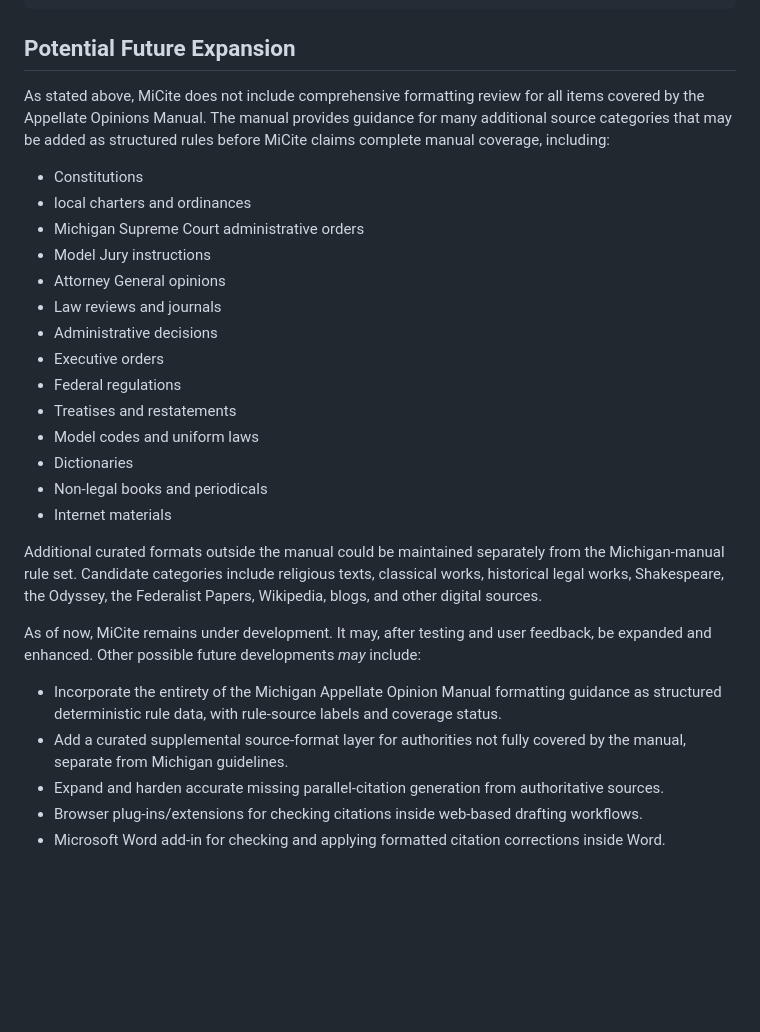
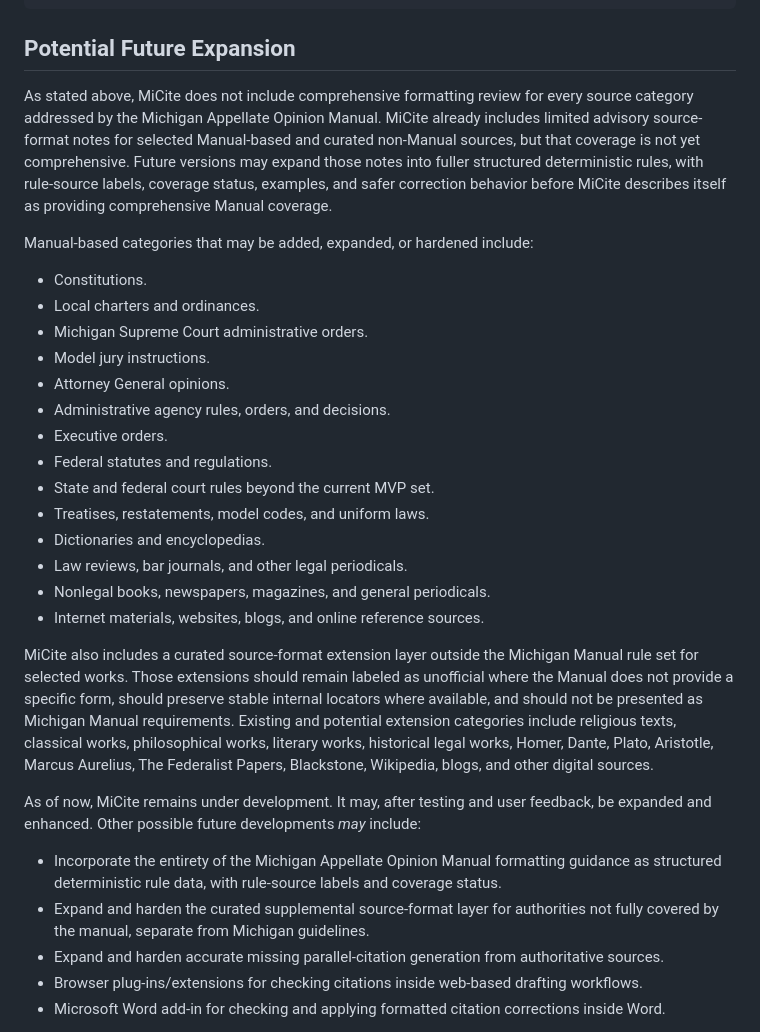
Before and after one commit to MightyPrytanis/MiCite, a Markdown page: README.md, the part around the change. Drawn GitHub-style; blank space fills up the shorter version.

Commit message:
Clarify future source format coverage

````diff
--- a/README.md
+++ b/README.md
@@ -259,28 +259,31 @@ becomes:
 Brown v Bd of Ed, 347 US 483; 74 S Ct 686; 98 L Ed 873 (1954)
 ```
 ## Potential Future Expansion
-As stated above, MiCite does not include comprehensive formatting review for all items covered by the Appellate Opinions Manual. The manual provides guidance for many additional source categories that may be added as structured rules before MiCite claims complete manual coverage, including:
-- Constitutions
-- local charters and ordinances
-- Michigan Supreme Court administrative orders
-- Model Jury instructions
-- Attorney General opinions
-- Law reviews and journals
-- Administrative decisions
-- Executive orders
-- Federal regulations
-- Treatises and restatements
-- Model codes and uniform laws
-- Dictionaries
-- Non-legal books and periodicals
-- Internet materials
+As stated above, MiCite does not include comprehensive formatting review for every source category addressed by the Michigan Appellate Opinion Manual. MiCite already includes limited advisory source-format notes for selected Manual-based and curated non-Manual sources, but that coverage is not yet comprehensive. Future versions may expand those notes into fuller structured deterministic rules, with rule-source labels, coverage status, examples, and safer correction behavior before MiCite describes itself as providing comprehensive Manual coverage.
 
-Additional curated formats outside the manual could be maintained separately from the Michigan-manual rule set. Candidate categories include religious texts, classical works, historical legal works, Shakespeare, the Odyssey, the Federalist Papers, Wikipedia, blogs, and other digital sources.
+Manual-based categories that may be added, expanded, or hardened include:
+
+- Constitutions.
+- Local charters and ordinances.
+- Michigan Supreme Court administrative orders.
+- Model jury instructions.
+- Attorney General opinions.
+- Administrative agency rules, orders, and decisions.
+- Executive orders.
+- Federal statutes and regulations.
+- State and federal court rules beyond the current MVP set.
+- Treatises, restatements, model codes, and uniform laws.
+- Dictionaries and encyclopedias.
+- Law reviews, bar journals, and other legal periodicals.
+- Nonlegal books, newspapers, magazines, and general periodicals.
+- Internet materials, websites, blogs, and online reference sources.
+
+MiCite also includes a curated source-format extension layer outside the Michigan Manual rule set for selected works. Those extensions should remain labeled as unofficial where the Manual does not provide a specific form, should preserve stable internal locators where available, and should not be presented as Michigan Manual requirements. Existing and potential extension categories include religious texts, classical works, philosophical works, literary works, historical legal works, Homer, Dante, Plato, Aristotle, Marcus Aurelius, The Federalist Papers, Blackstone, Wikipedia, blogs, and other digital sources.
 
 As of now, MiCite remains under development. It may, after testing and user feedback, be expanded and enhanced. Other possible future developments *may* include:
 
 - Incorporate the entirety of the Michigan Appellate Opinion Manual formatting guidance as structured deterministic rule data, with rule-source labels and coverage status.
-- Add a curated supplemental source-format layer for authorities not fully covered by the manual, separate from Michigan guidelines.
+- Expand and harden the curated supplemental source-format layer for authorities not fully covered by the manual, separate from Michigan guidelines.
 - Expand and harden accurate missing parallel-citation generation from authoritative sources.
 - Browser plug-ins/extensions for checking citations inside web-based drafting workflows.
 - Microsoft Word add-in for checking and applying formatted citation corrections inside Word.
````
